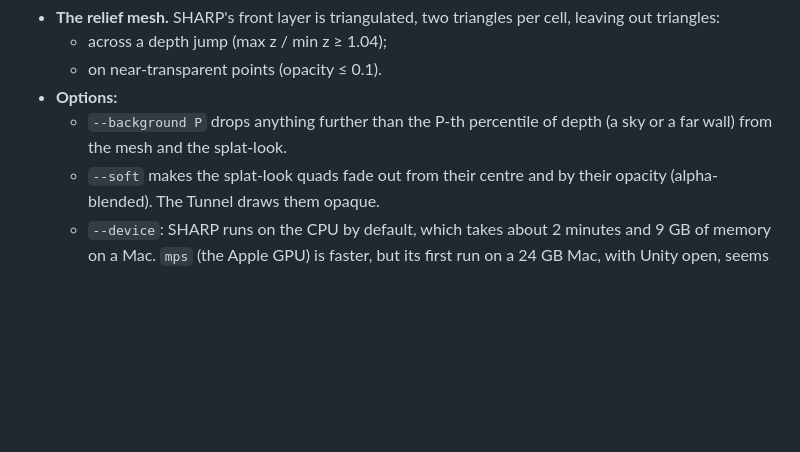
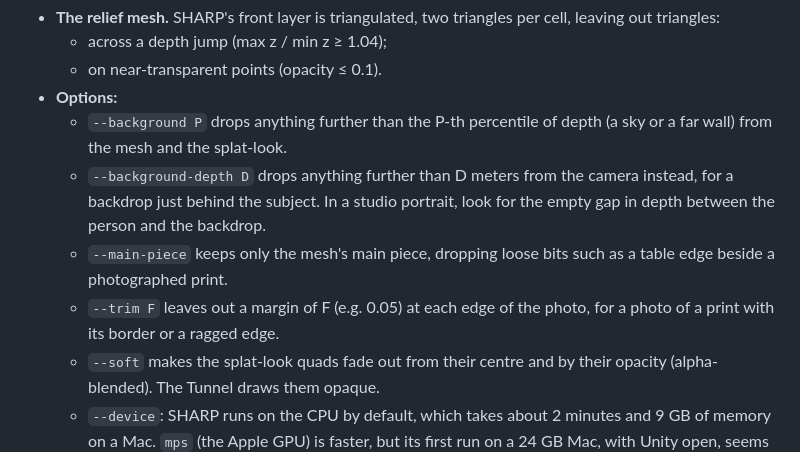
Before and after one commit to arthurolson/TheTunnelAsset, a Markdown page: README.md, the part around the change. GitHub-like rendering; blank space fills up the shorter version.

```diff
--- a/README.md
+++ b/README.md
@@ -260,6 +260,12 @@ It writes:
 - **Options:**
   - `--background P` drops anything further than the P-th percentile of depth (a sky or a far wall) from the mesh
     and the splat-look.
+  - `--background-depth D` drops anything further than D meters from the camera instead, for a backdrop just
+    behind the subject. In a studio portrait, look for the empty gap in depth between the person and the backdrop.
+  - `--main-piece` keeps only the mesh's main piece, dropping loose bits such as a table edge beside a photographed
+    print.
+  - `--trim F` leaves out a margin of F (e.g. 0.05) at each edge of the photo, for a photo of a print with its border
+    or a ragged edge.
   - `--soft` makes the splat-look quads fade out from their centre and by their opacity (alpha-blended). The Tunnel
     draws them opaque.
   - `--device`: SHARP runs on the CPU by default, which takes about 2 minutes and 9 GB of memory on a Mac. `mps`
```
Also changed, not shown: thumbs/ozzy.jpg (added), thumbs/ozzy_mesh.jpg (added), 8 other files.
